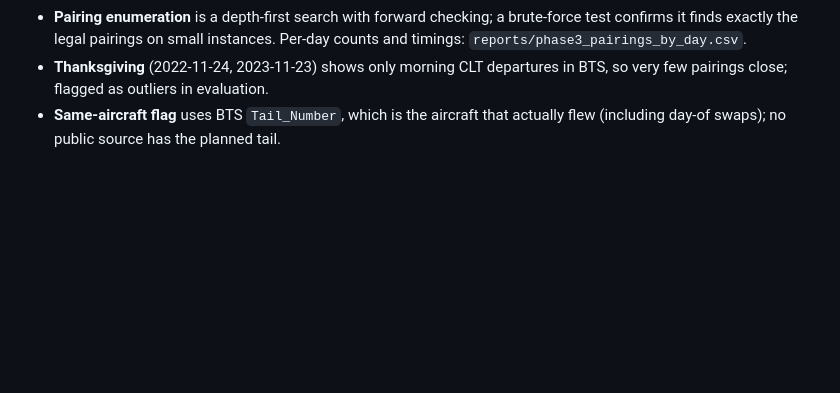
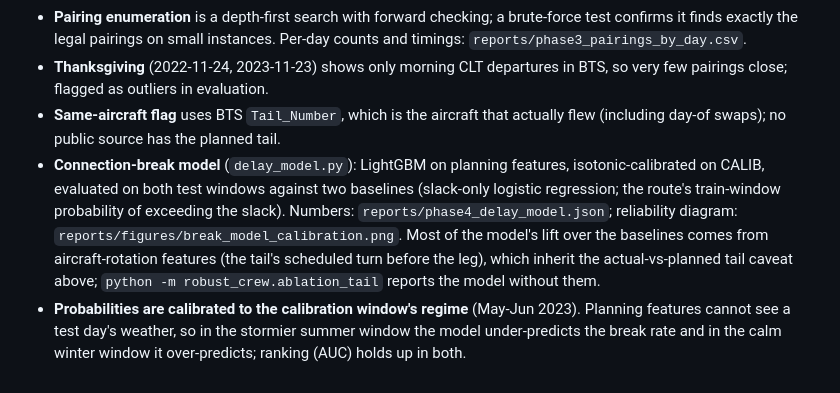
Before and after one commit to AnoopIbrampur/robust-crew, a Markdown page: README.md, the part around the change. GitHub-like rendering; blank space fills up the shorter version.

Commit message:
Phase 4: connection-break model (planning/operations), isotonic calibration, baselines, tail ablation

```diff
--- a/README.md
+++ b/README.md
@@ -35,3 +35,5 @@ The original plan had a single Nov-Dec 2023 test window. Phase 1 showed it was u
 - **Pairing enumeration** is a depth-first search with forward checking; a brute-force test confirms it finds exactly the legal pairings on small instances. Per-day counts and timings: `reports/phase3_pairings_by_day.csv`.
 - **Thanksgiving** (2022-11-24, 2023-11-23) shows only morning CLT departures in BTS, so very few pairings close; flagged as outliers in evaluation.
 - **Same-aircraft flag** uses BTS `Tail_Number`, which is the aircraft that actually flew (including day-of swaps); no public source has the planned tail.
+- **Connection-break model** (`delay_model.py`): LightGBM on planning features, isotonic-calibrated on CALIB, evaluated on both test windows against two baselines (slack-only logistic regression; the route's train-window probability of exceeding the slack). Numbers: `reports/phase4_delay_model.json`; reliability diagram: `reports/figures/break_model_calibration.png`. Most of the model's lift over the baselines comes from aircraft-rotation features (the tail's scheduled turn before the leg), which inherit the actual-vs-planned tail caveat above; `python -m robust_crew.ablation_tail` reports the model without them.
+- **Probabilities are calibrated to the calibration window's regime** (May-Jun 2023). Planning features cannot see a test day's weather, so in the stormier summer window the model under-predicts the break rate and in the calm winter window it over-predicts; ranking (AUC) holds up in both.
```
Also changed, not shown: reports/figures/break_model_calibration.png (added), 8 other files.
